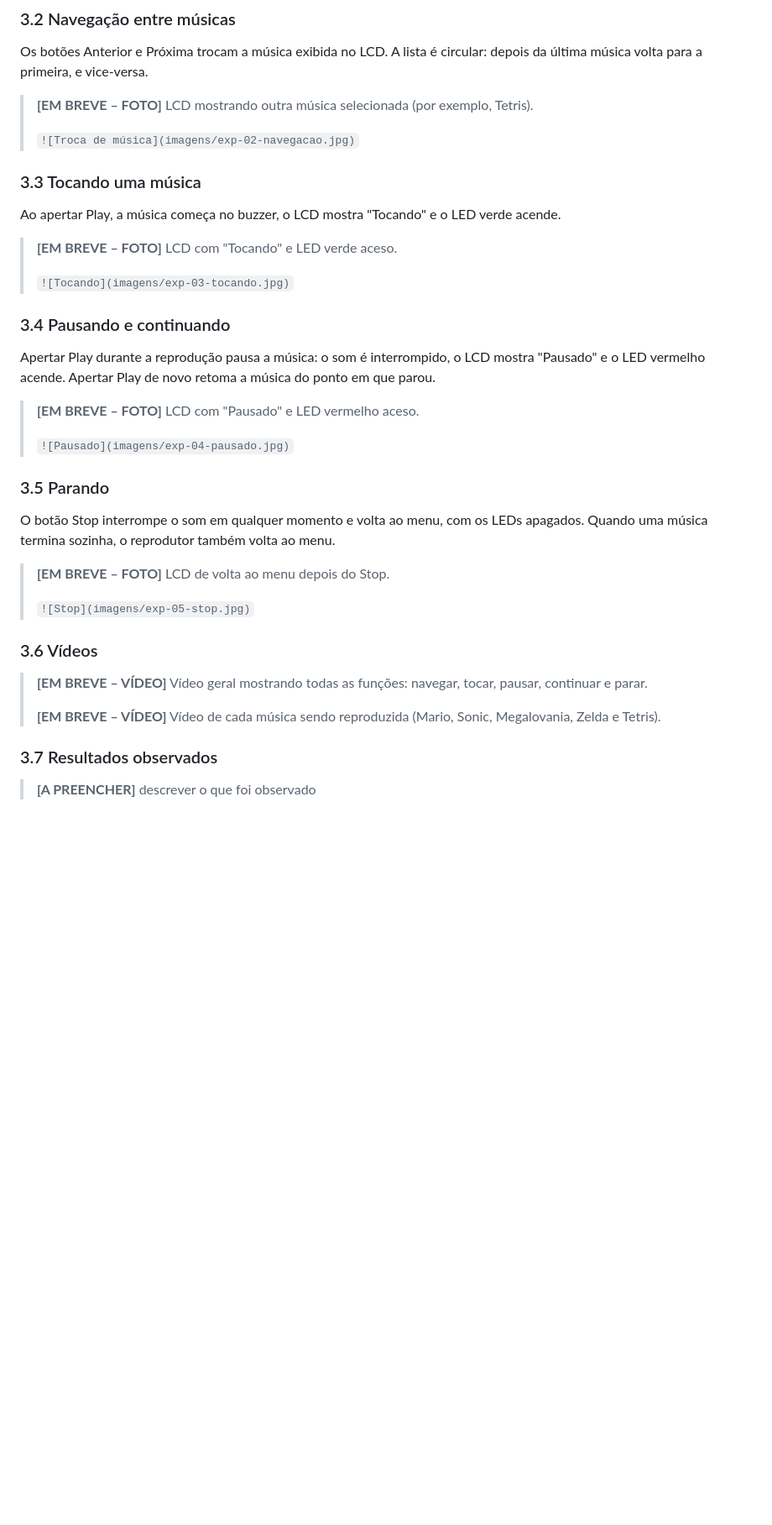
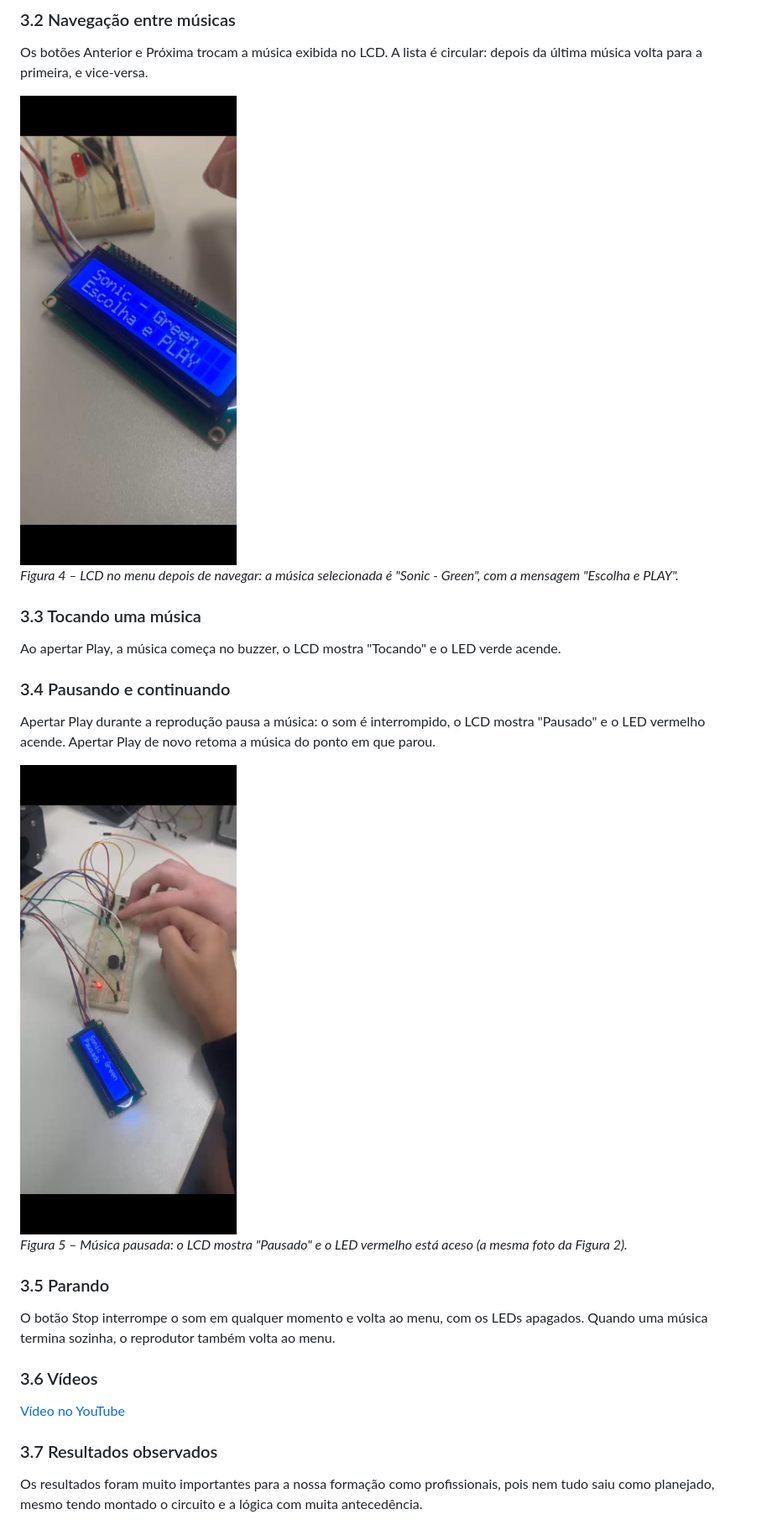
Before and after one commit to LucasFelix-Git/Reprodutor-de-m-sicas-em-Arduino, a Markdown page: README.md, the part around one of its changes. Shown at 84% size. Drawn GitHub-style; pictures changed too: img/exp-02-navegacao.jpg (added), img/projeto-montado.jpg (added); blank space fills up the shorter version.

Commit message:
README: imagens e video

```diff
--- a/README.md
+++ b/README.md
@@ -164,43 +160,31 @@ Ao ligar, o LCD mostra o nome da primeira música (Mario) e a mensagem "Escolha
 
 Os botões Anterior e Próxima trocam a música exibida no LCD. A lista é circular: depois da última música volta para a primeira, e vice-versa.
 
-> **[EM BREVE – FOTO]** LCD mostrando outra música selecionada (por exemplo, Tetris).
->
-> `![Troca de música](imagens/exp-02-navegacao.jpg)`
+<img src="img/exp-02-navegacao.jpg" alt="Troca de música" width="300">
+
+*Figura 4 – LCD no menu depois de navegar: a música selecionada é "Sonic - Green", com a mensagem "Escolha e PLAY".*
 
 ### 3.3 Tocando uma música
 
 Ao apertar Play, a música começa no buzzer, o LCD mostra "Tocando" e o LED verde acende.
 
-> **[EM BREVE – FOTO]** LCD com "Tocando" e LED verde aceso.
->
-> `![Tocando](imagens/exp-03-tocando.jpg)`
-
 ### 3.4 Pausando e continuando
 
 Apertar Play durante a reprodução pausa a música: o som é interrompido, o LCD mostra "Pausado" e o LED vermelho acende. Apertar Play de novo retoma a música do ponto em que parou.
 
-> **[EM BREVE – FOTO]** LCD com "Pausado" e LED vermelho aceso.
->
-> `![Pausado](imagens/exp-04-pausado.jpg)`
+<img src="img/projeto-montado.jpg" alt="Pausado" width="300">
+
+*Figura 5 – Música pausada: o LCD mostra "Pausado" e o LED vermelho está aceso (a mesma foto da Figura 2).*
 
 ### 3.5 Parando
 
 O botão Stop interrompe o som em qualquer momento e volta ao menu, com os LEDs apagados. Quando uma música termina sozinha, o reprodutor também volta ao menu.
 
-> **[EM BREVE – FOTO]** LCD de volta ao menu depois do Stop.
->
-> `![Stop](imagens/exp-05-stop.jpg)`
-
 ### 3.6 Vídeos
 
-> **[EM BREVE – VÍDEO]** Vídeo geral mostrando todas as funções: navegar, tocar, pausar, continuar e parar.
->
-> **[EM BREVE – VÍDEO]** Vídeo de cada música sendo reproduzida (Mario, Sonic, Megalovania, Zelda e Tetris).
->
-
+[Vídeo no YouTube](https://youtube.com/shorts/h6-v0J-CFvk?feature=share)
 
 ### 3.7 Resultados observados
 
-> **[A PREENCHER]** descrever o que foi observado
+Os resultados foram muito importantes para a nossa formação como profissionais, pois nem tudo saiu como planejado, mesmo tendo montado o circuito e a lógica com muita antecedência.
 
```
Also changed, not shown: other parts of README.md (+11 -13 lines), img/ligacoes.jpg (added).
